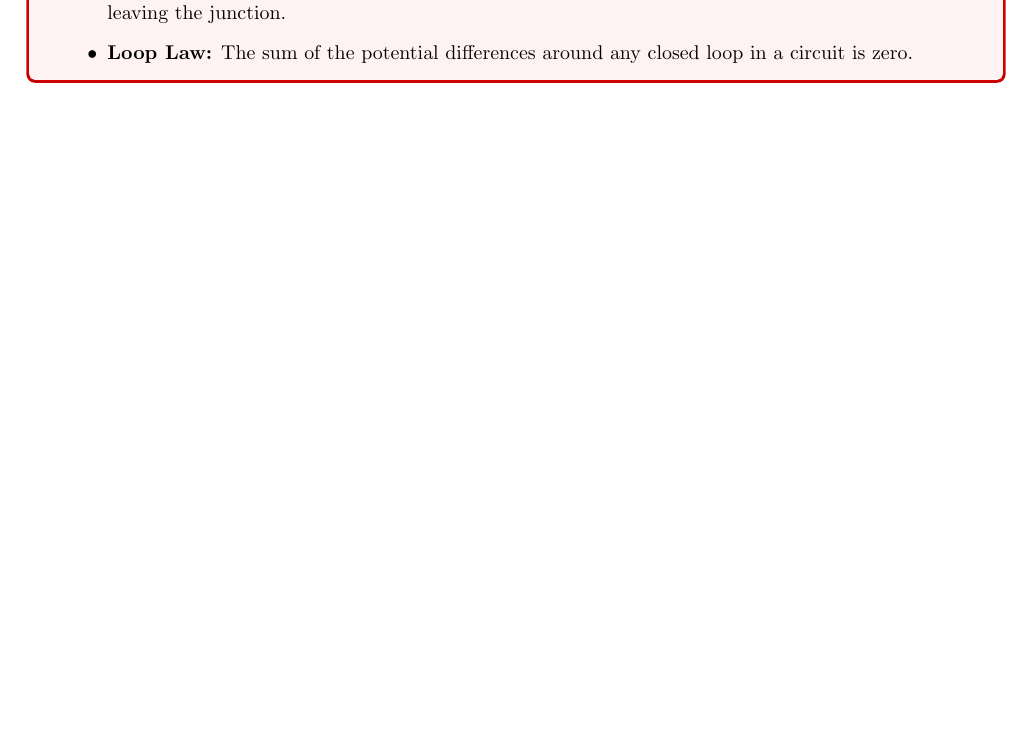
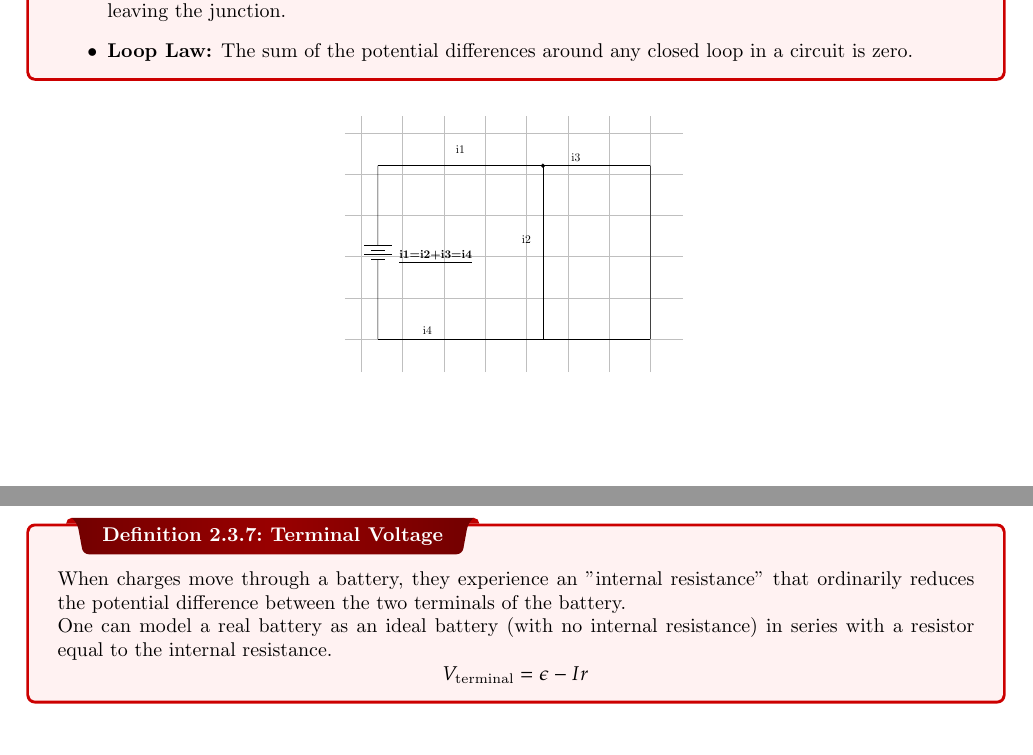
Before and after one commit to B3N101/classNotesHS, a LaTeX thesis (AP_PHYSICS_C_EM/AP_PHYSICS_C_EM.tex): part of page 24 of 24 before the commit and two parts of pages 24 and 25 of 25 after it, the two joined at a grey line, cut so that both start at the same text, the shorter picture padded with empty space. Compiled offline with pdfLaTeX.

Commit message:
terminal voltage

```diff
--- a/AP_PHYSICS_C_EM/AP_PHYSICS_C_EM.tex
+++ b/AP_PHYSICS_C_EM/AP_PHYSICS_C_EM.tex
@@ -803,7 +803,37 @@ $$ E_{eff} = \frac{kQ}{\pi r^2} \int_0^{\frac{3\pi}{2}} \sin \theta d\theta = \f
     \item \textbf{Loop Law:} The sum of the potential differences around any closed loop in a circuit is zero.
   \end{itemize}
 }
+\begin{figure}[!ht]
+\centering
+\resizebox{.35\textwidth}{!}{%
+\begin{circuitikz}
+\tikzstyle{every node}=[font=\normalsize]
+\draw[step=1.25cm,lightgray,very thin] (3.25,16.75) grid (13.5,9);
+\draw (4.25,15.25) to[battery ] (4.25,10);
+\draw [](4.25,15.25) to[short] (9.25,15.25);
+\draw (9.25,15.25) to[short, -*] (9.25,15.25);
+\draw [](9.25,15.25) to[short] (9.25,12.5);
+\draw [](9.25,15.25) to[short] (12.5,15.25);
+\draw [](12.5,15.25) to[short] (12.5,10);
+\draw [](9.25,12.5) to[short] (9.25,10);
+\draw[] (12.5,10) to[short] (4.25,10);
+\node [font=\normalsize] at (6.75,15.75) {i1};
+\node [font=\normalsize] at (8.75,13) {i2};
+\node [font=\normalsize] at (10.25,15.5) {i3};
+\node [font=\normalsize] at (5.75,10.25) {i4};
+\node [font=\normalsize] at (6,12.5) {\textbf{\underline{i1=i2+i3=i4}}};
+\end{circuitikz}
+}%
 
+\label{Junction Rule}
+\end{figure}
+
+\subsection{Terminal Voltage}
+\dfn{Terminal Voltage}{
+  When charges move through a battery, they experience an "internal resistance" that ordinarily reduces the potential difference between the two terminals of the battery. \\
+  One can model a real battery as an ideal battery (with no internal resistance) in series with a resistor equal to the internal resistance.
+  $$ V_{\text{terminal}} = \epsilon - Ir $$
+}
 
 
 
```
Also changed, not shown: AP_PHYSICS_C_EM/AP_PHYSICS_C_EM.pdf, 5 other files.
